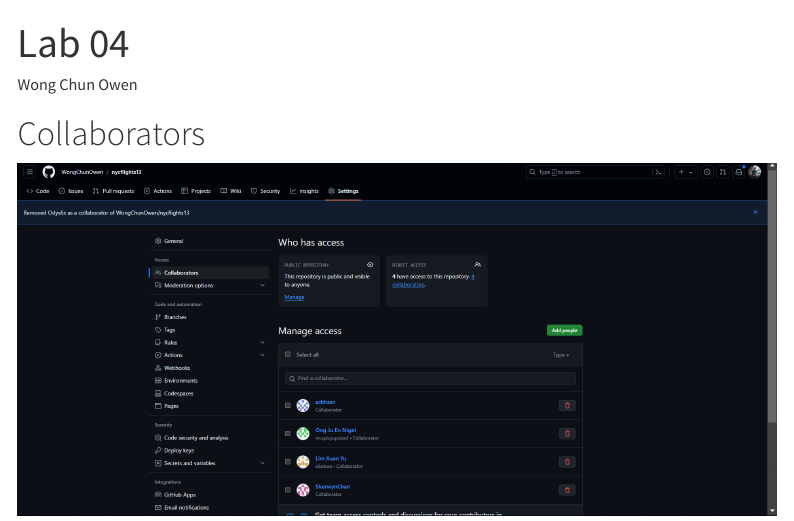
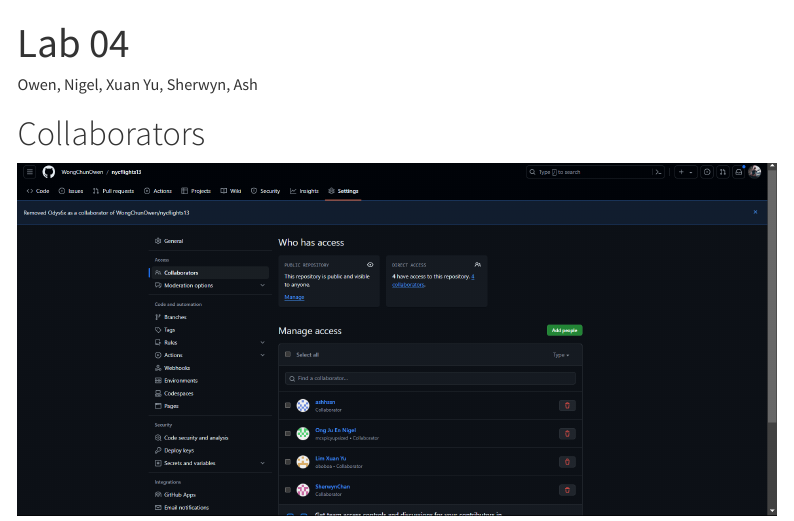
Before and after one commit to WongChunOwen/NYC, a Quarto document (team_01_nycflights13.qmd): the page in a window 1100 px wide, from its top. Rendered offline with R 4.5, knitr and Pandoc in place of Quarto, with nearby package versions; some code elsewhere in the file could not run offline; menus at the side of the page are left out; long lines of code are wrapped.

Commit message:
This is the final commit.

```diff
--- a/team_01_nycflights13.qmd
+++ b/team_01_nycflights13.qmd
@@ -1,6 +1,6 @@
 ---
 title: "Lab 04"
-author: Wong Chun Owen
+author: Owen, Nigel, Xuan Yu, Sherwyn, Ash
 format:
   html:
     toc: true
```
Also changed, not shown: team_01_nycflights13.html.
